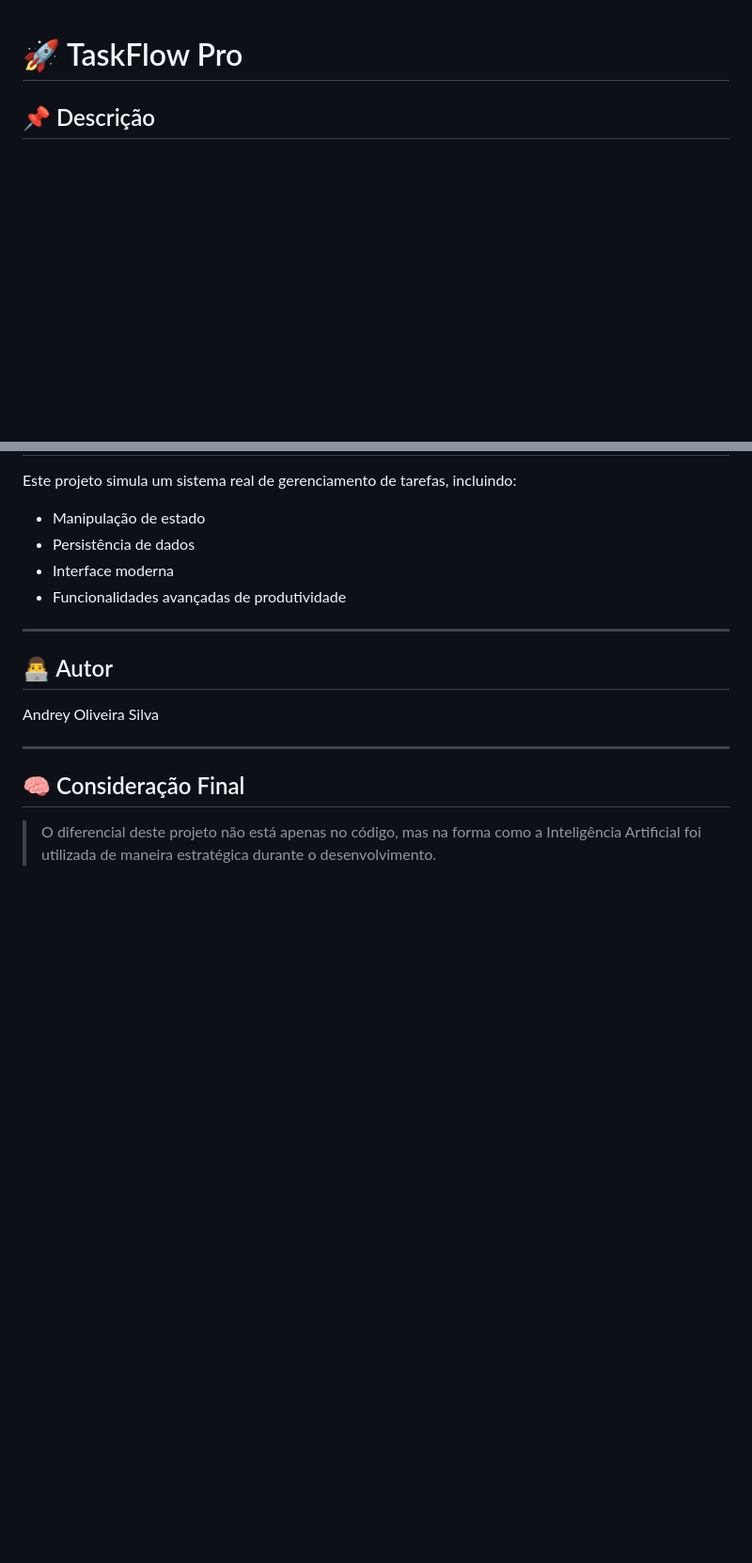
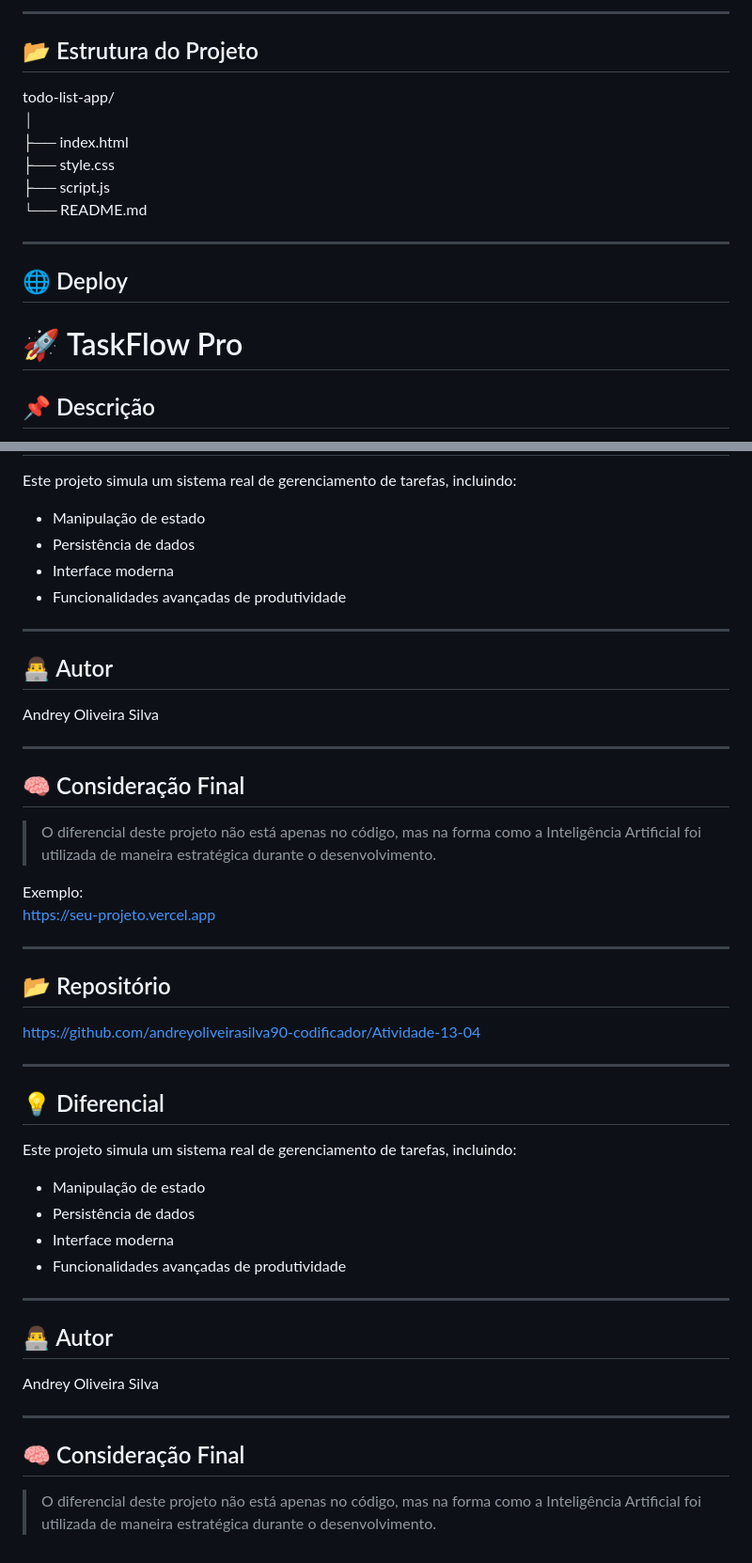
Before and after one commit to andreyoliveirasilva90-coder/Atividade-13-04, a Markdown page: README.MD, 2 parts joined by grey strips. Shown at 94% size. Rendered like a GitHub page; blank space fills up the shorter version.

Commit message:
Revise README for clarity and completeness
Updated README with additional details and formatting corrections.

```diff
--- a/README.MD
+++ b/README.MD
@@ -1,3 +60,18 @@
+---
+
+## 📂 Estrutura do Projeto
+
+todo-list-app/
+│
+├── index.html
+├── style.css
+├── script.js
+└── README.md
+
+---
+
+## 🌐 Deploy
+
 # 🚀 TaskFlow Pro
 
 ## 📌 Descrição
@@ -105,3 +179,35 @@ Andrey Oliveira Silva
 ## 🧠 Consideração Final
 
 > O diferencial deste projeto não está apenas no código, mas na forma como a Inteligência Artificial foi utilizada de maneira estratégica durante o desenvolvimento.
+
+Exemplo:
+https://seu-projeto.vercel.app
+
+---
+
+## 📂 Repositório
+
+https://github.com/andreyoliveirasilva90-codificador/Atividade-13-04
+
+---
+
+## 💡 Diferencial
+
+Este projeto simula um sistema real de gerenciamento de tarefas, incluindo:
+
+- Manipulação de estado
+- Persistência de dados
+- Interface moderna
+- Funcionalidades avançadas de produtividade
+
+---
+
+## 👨‍💻 Autor
+
+Andrey Oliveira Silva
+
+---
+
+## 🧠 Consideração Final
+
+> O diferencial deste projeto não está apenas no código, mas na forma como a Inteligência Artificial foi utilizada de maneira estratégica durante o desenvolvimento.
```
Also changed, not shown: other parts of README.MD (+59 -0 lines).
